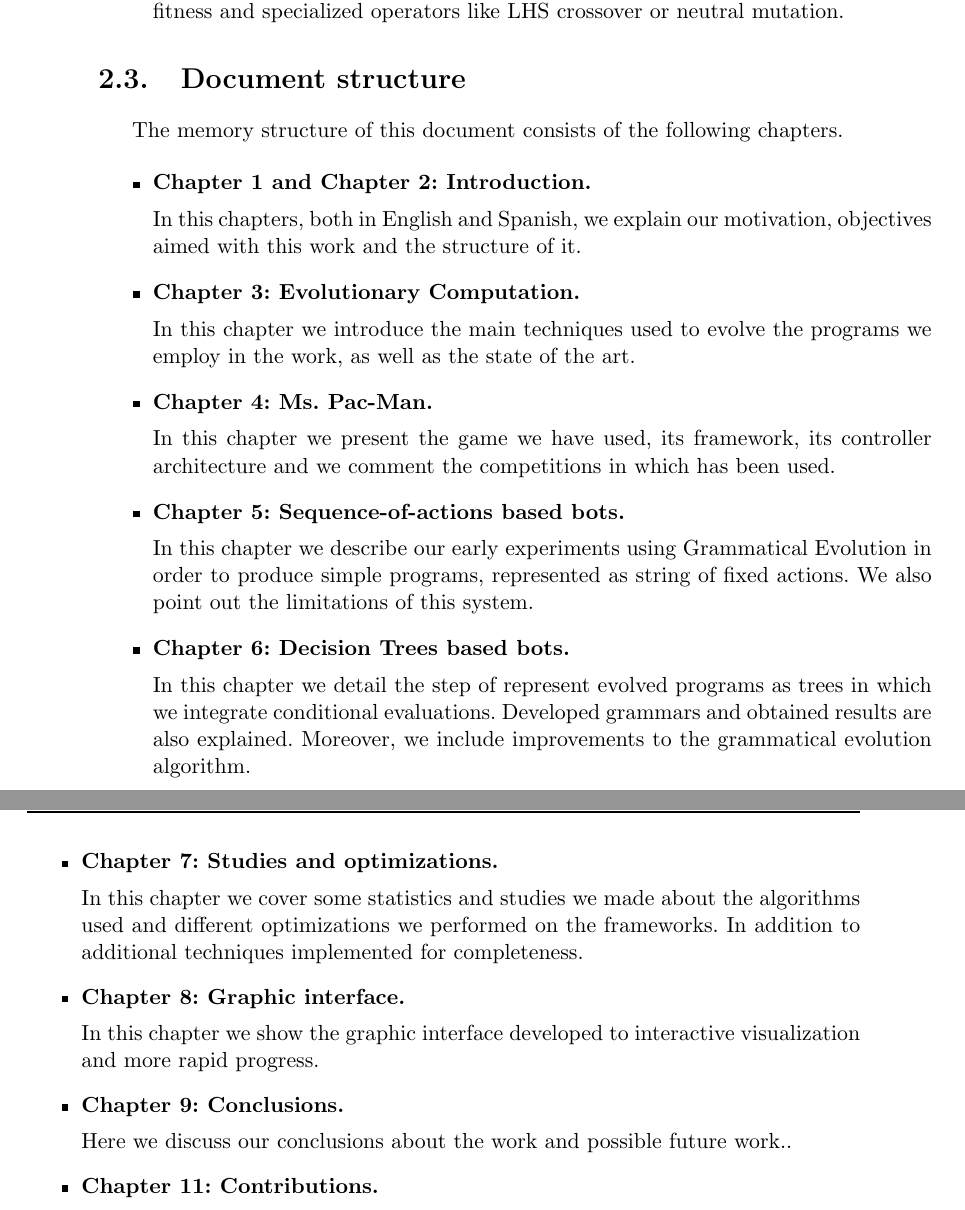
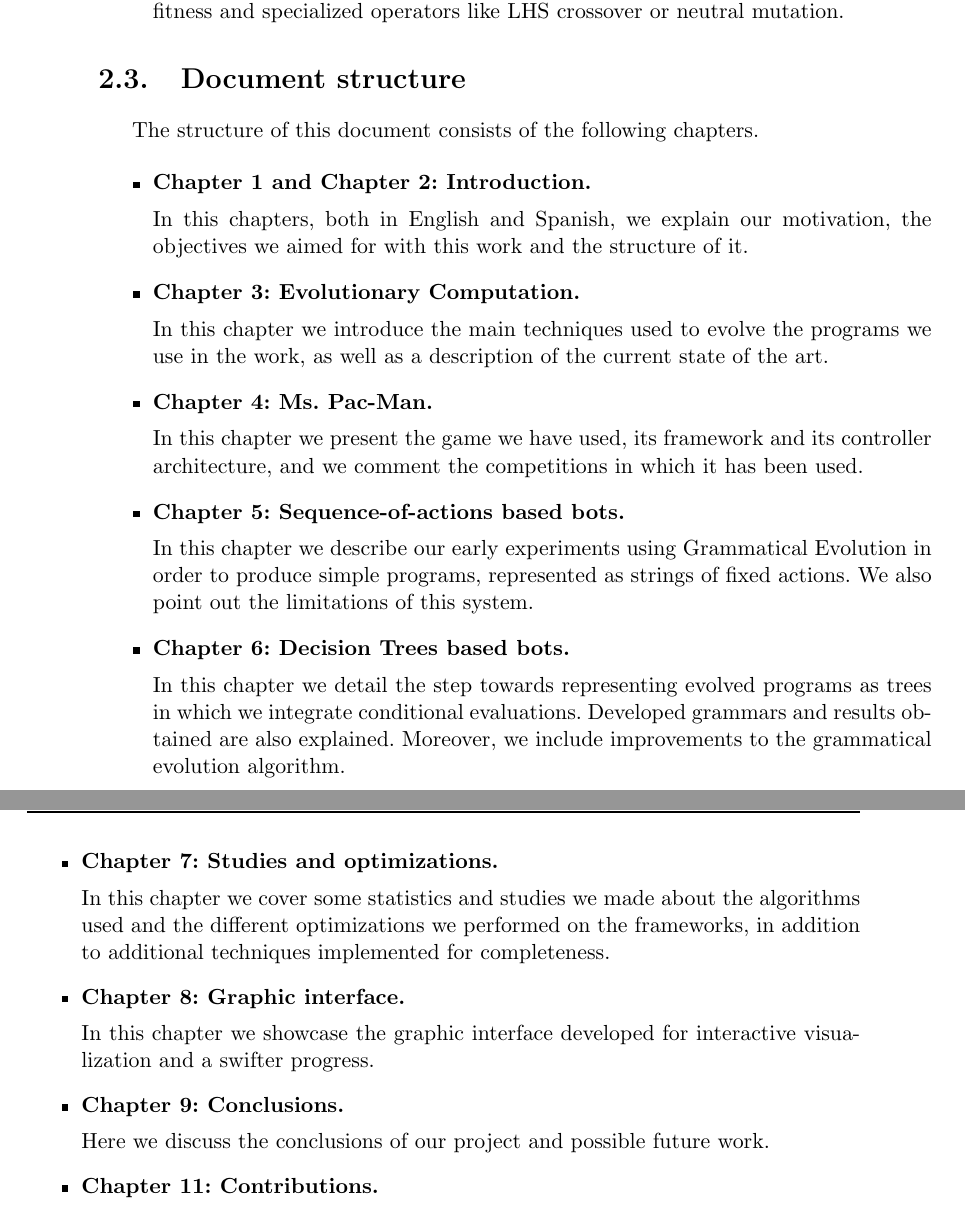
Before and after one commit to hecoding/Pac-Man, a LaTeX thesis (main.tex, which reads capitulos/introduction.tex): two parts of pages 22 and 23 of 113, joined at a grey line, cut so that both start at the same text. Compiled offline with pdfLaTeX.

Commit message:
engrish fix

```diff
--- a/capitulos/introduction.tex
+++ b/capitulos/introduction.tex
@@ -30,40 +30,40 @@ A list of agreed detailed objectives to develop during the project are the follo
 \end{itemize}
 
 \section{Document structure}
-The memory structure of this document consists of the following chapters.
+The structure of this document consists of the following chapters.
 
 \begin{itemize}
 \item \textbf{Chapter~\ref{cap:introduccion} and Chapter~\ref{cap:introduction}: Introduction.}
 
-In this chapters, both in English and Spanish, we explain our motivation, objectives aimed with this work and the structure of it.
+In this chapters, both in English and Spanish, we explain our motivation, the objectives we aimed for with this work and the structure of it.
 
 \item \textbf{Chapter~\ref{cap:prog_evol}: Evolutionary Computation.}
 
-In this chapter we introduce the main techniques used to evolve the programs we employ in the work, as well as the state of the art.
+In this chapter we introduce the main techniques used to evolve the programs we use in the work, as well as a description of the current state of the art.
 
 \item \textbf{Chapter~\ref{cap:ms-pacman}: Ms. Pac-Man.}
 
-In this chapter we present the game we have used, its framework, its controller architecture and we comment the competitions in which has been used.
+In this chapter we present the game we have used, its framework and its controller architecture, and we comment the competitions in which it has been used.
 
 \item \textbf{Chapter~\ref{cap:bots-secuencia-acciones}: Sequence-of-actions based bots.}
 
-In this chapter we describe our early experiments using Grammatical Evolution in order to produce simple programs, represented as string of fixed actions. We also point out the limitations of this system.
+In this chapter we describe our early experiments using Grammatical Evolution in order to produce simple programs, represented as strings of fixed actions. We also point out the limitations of this system.
 
 \item \textbf{Chapter~\ref{cap:bots-arboles}: Decision Trees based bots.}
 
-In this chapter we detail the step of represent evolved programs as trees in which we integrate conditional evaluations. Developed grammars and obtained results are also explained. Moreover, we include improvements to the grammatical evolution algorithm.
+In this chapter we detail the step towards representing evolved programs as trees in which we integrate conditional evaluations. Developed grammars and results obtained are also explained. Moreover, we include improvements to the grammatical evolution algorithm.
 
 \item \textbf{Chapter~\ref{cap:analisis}: Studies and optimizations.}
 
-In this chapter we cover some statistics and studies we made about the algorithms used and different optimizations we performed on the frameworks. In addition to additional techniques implemented for completeness.
+In this chapter we cover some statistics and studies we made about the algorithms used and the different optimizations we performed on the frameworks, in addition to additional techniques implemented for completeness.
 
 \item \textbf{Chapter~\ref{cap:herramienta-grafica}: Graphic interface.}
 
-In this chapter we show the graphic interface developed to interactive visualization and more rapid progress.
+In this chapter we showcase the graphic interface developed for interactive visualization and a swifter progress.
 
 \item \textbf{Chapter~\ref{cap:conclusiones}: Conclusions.}
 
-Here we discuss our conclusions about the work and possible future work..
+Here we discuss the conclusions of our project and possible future work.
 
 \item \textbf{Chapter~\ref{cap:contribuciones}: Contributions.}
 
```
